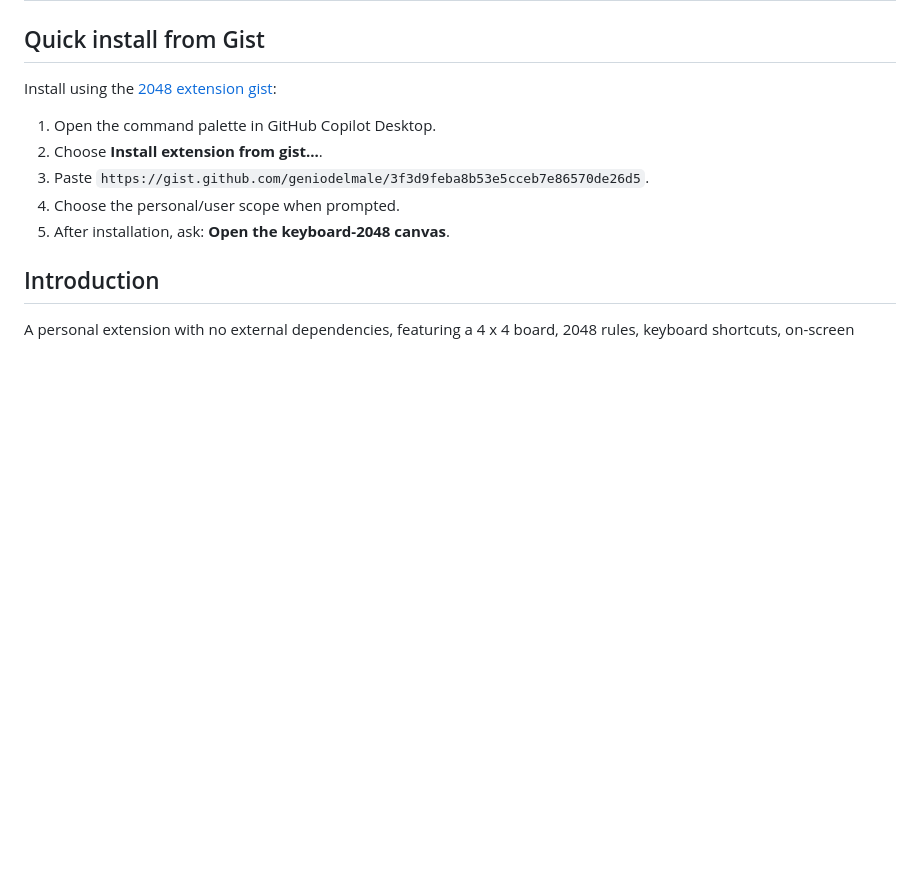
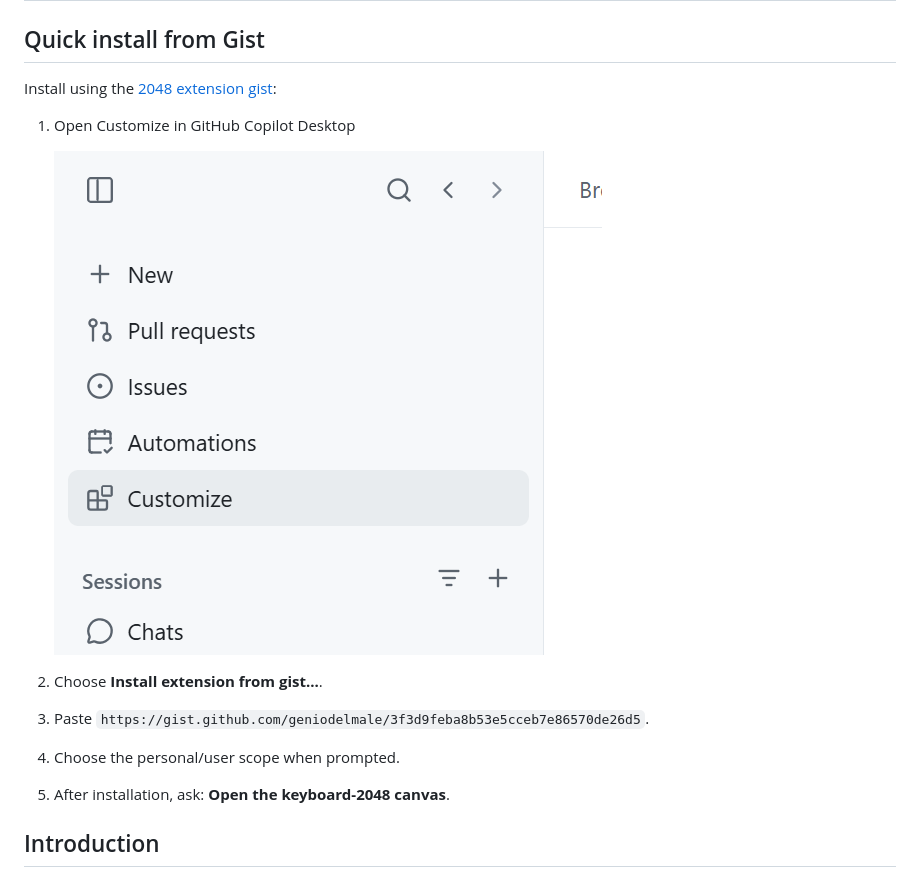
Before and after one commit to geniodelmale/2048-keyboard-canvas, a Markdown page: README.md, the part around the change. Rendered like a GitHub page; blank space fills up the shorter version.

Commit message:
Show Customize sidebar in README installation step
Co-authored-by: Copilot App <223556219+Copilot@users.noreply.github.com>

```diff
--- a/README.md
+++ b/README.md
@@ -4,7 +4,10 @@
 
 Install using the [2048 extension gist](https://gist.github.com/geniodelmale/3f3d9feba8b53e5cceb7e86570de26d5):
 
-1. Open the command palette in GitHub Copilot Desktop.
+1. Open Customize in GitHub Copilot Desktop
+
+   ![Customize option in the GitHub Copilot Desktop sidebar](docs/images/side-menu.png)
+
 2. Choose **Install extension from gist...**.
 3. Paste `https://gist.github.com/geniodelmale/3f3d9feba8b53e5cceb7e86570de26d5`.
 4. Choose the personal/user scope when prompted.
```
